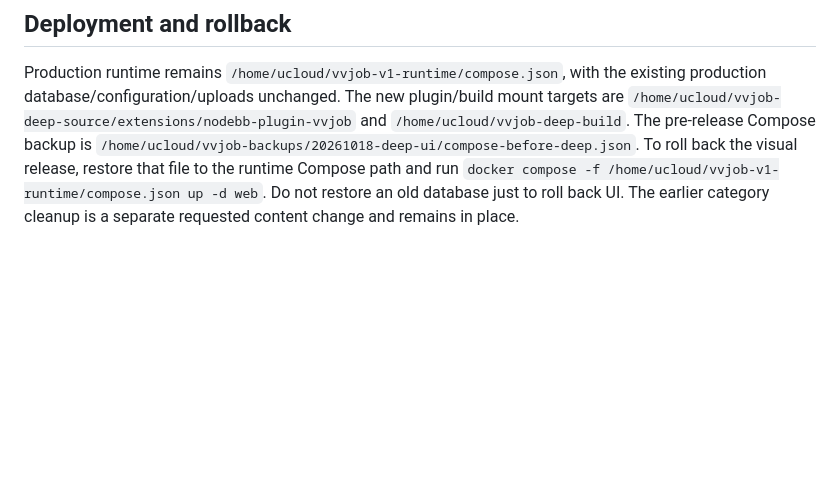
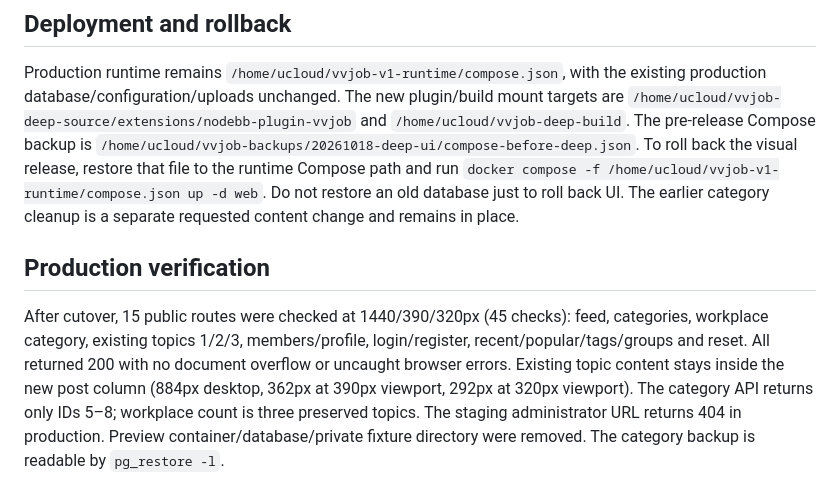
Before and after one commit to vnforver02/vvjob, a Markdown page: docs/DEEP_UI.md, the part around the change. GitHub-like rendering; blank space fills up the shorter version.

Commit message:
docs: record production route verification and category cleanup

```diff
--- a/docs/DEEP_UI.md
+++ b/docs/DEEP_UI.md
@@ -23,3 +23,7 @@ The user requested removal of the original NodeBB categories. Category IDs 1–4
 ## Deployment and rollback
 
 Production runtime remains `/home/ucloud/vvjob-v1-runtime/compose.json`, with the existing production database/configuration/uploads unchanged. The new plugin/build mount targets are `/home/ucloud/vvjob-deep-source/extensions/nodebb-plugin-vvjob` and `/home/ucloud/vvjob-deep-build`. The pre-release Compose backup is `/home/ucloud/vvjob-backups/20261018-deep-ui/compose-before-deep.json`. To roll back the visual release, restore that file to the runtime Compose path and run `docker compose -f /home/ucloud/vvjob-v1-runtime/compose.json up -d web`. Do not restore an old database just to roll back UI. The earlier category cleanup is a separate requested content change and remains in place.
+
+## Production verification
+
+After cutover, 15 public routes were checked at 1440/390/320px (45 checks): feed, categories, workplace category, existing topics 1/2/3, members/profile, login/register, recent/popular/tags/groups and reset. All returned 200 with no document overflow or uncaught browser errors. Existing topic content stays inside the new post column (884px desktop, 362px at 390px viewport, 292px at 320px viewport). The category API returns only IDs 5–8; workplace count is three preserved topics. The staging administrator URL returns 404 in production. Preview container/database/private fixture directory were removed. The category backup is readable by `pg_restore -l`.
```
Also changed, not shown: docs/DEPLOYMENT_RESULT.md (+4 -0 lines), docs/GLOBAL_UI.md (+2 -0 lines).
